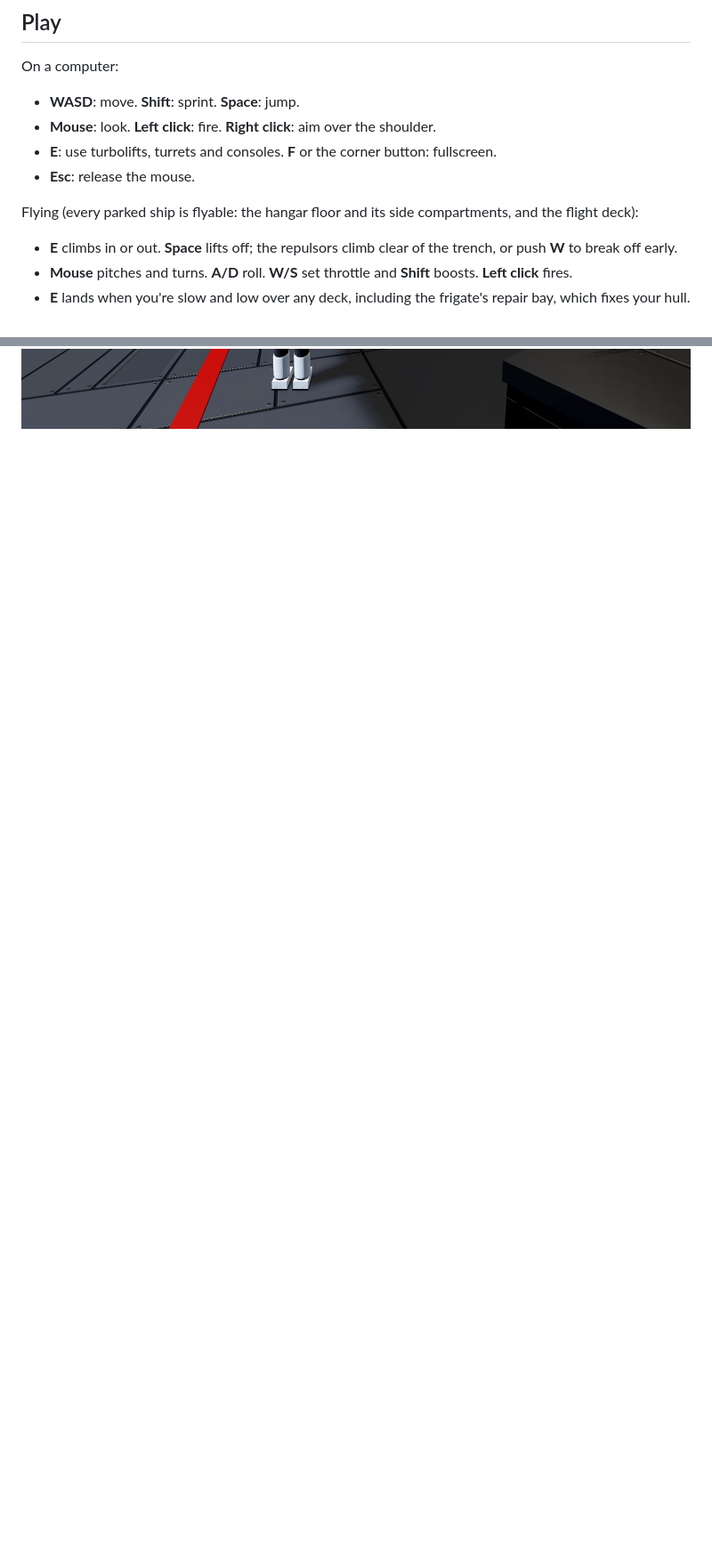
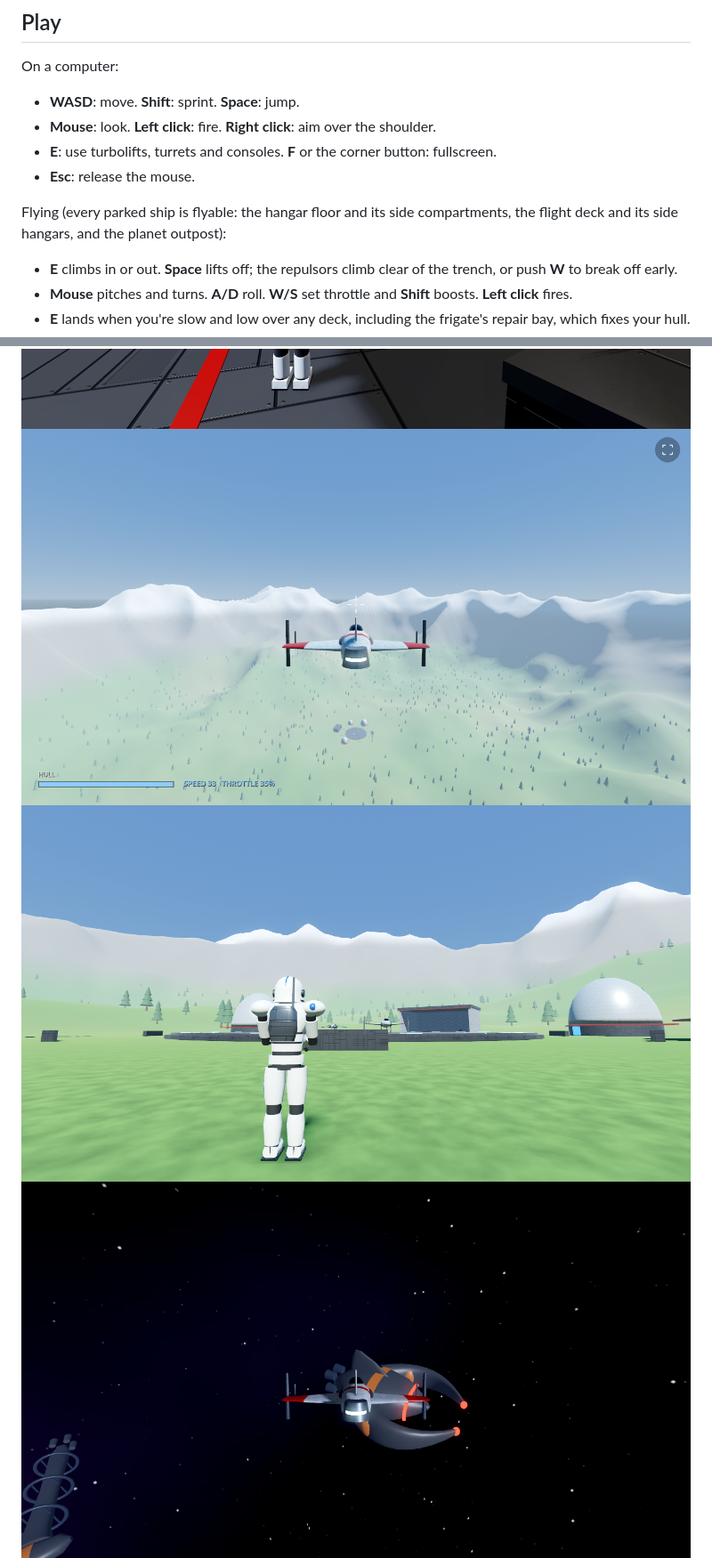
Before and after one commit to lukechn99/bulwark, a Markdown page: README.md, 2 parts joined by grey strips. Shown at 89% size. Rendered like a GitHub page; pictures changed too: docs/dreadnought.png (added), docs/planet-approach.png (added), docs/planet.png (added); blank space fills up the shorter version.

```diff
--- a/README.md
+++ b/README.md
@@ -26,7 +26,7 @@ On a computer:
 - **Esc**: release the mouse.
 
 Flying (every parked ship is flyable: the hangar floor and its side
-compartments, and the flight deck):
+compartments, the flight deck and its side hangars, and the planet outpost):
 
 - **E** climbs in or out. **Space** lifts off; the repulsors climb clear of
   the trench, or push **W** to break off early.
@@ -80,4 +82,7 @@ Enemies:
 ![Hangar Bay 3 and its compartments](docs/hangar.png)
+![Coming in over the planet](docs/planet-approach.png)
+![The forward outpost](docs/planet.png)
+![An enemy dreadnought](docs/dreadnought.png)
 ![The Bulwark from outside](docs/exterior.png)
 ![Port Service Corridor](docs/corridor.png)
 ![Command Bridge](docs/bridge.png)
```
Also changed, not shown: other parts of README.md (+5 -2 lines), docs/flightdeck-bays.png (added), 13 other files.
